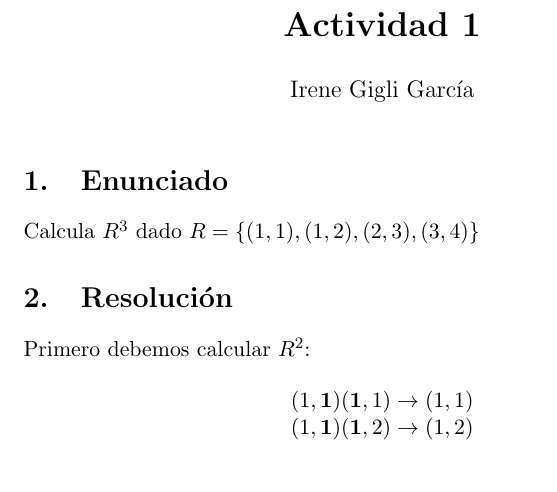
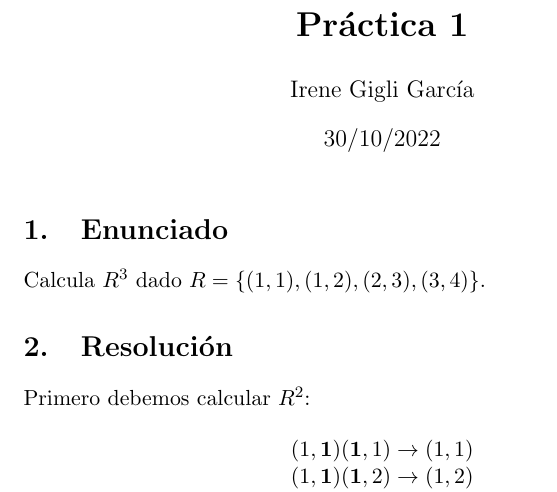
Before and after one commit to IreneGigli/PracticasTALF, a LaTeX document (Practica 1/Prac1Ejer1.tex): part of the page, cut at the place of the change, the shorter picture padded with empty space. Compiled offline with pdfLaTeX.

Commit message:
Update Prac1Ejer1.tex

```diff
--- a/Practica 1/Prac1Ejer1.tex
+++ b/Practica 1/Prac1Ejer1.tex
@@ -6,9 +6,9 @@
 \usepackage{nccmath}
 \usepackage{nccmath}
 
-\title{\textbf{Actividad 1}}
+\title{\textbf{Práctica 1}}
 \author{Irene Gigli García}
-\date{}
+\date{30/10/2022}
 
 \begin{document}
 
@@ -17,7 +17,7 @@
 \section{Enunciado}
 
 \begin{flushleft}
-Calcula $R^3$ dado $R=\{(1,1),(1,2),(2,3),(3,4)\}$
+Calcula $R^3$ dado $R=\{(1,1),(1,2),(2,3),(3,4)\}$.
 \end{flushleft}
 
 \section{Resolución}
```
